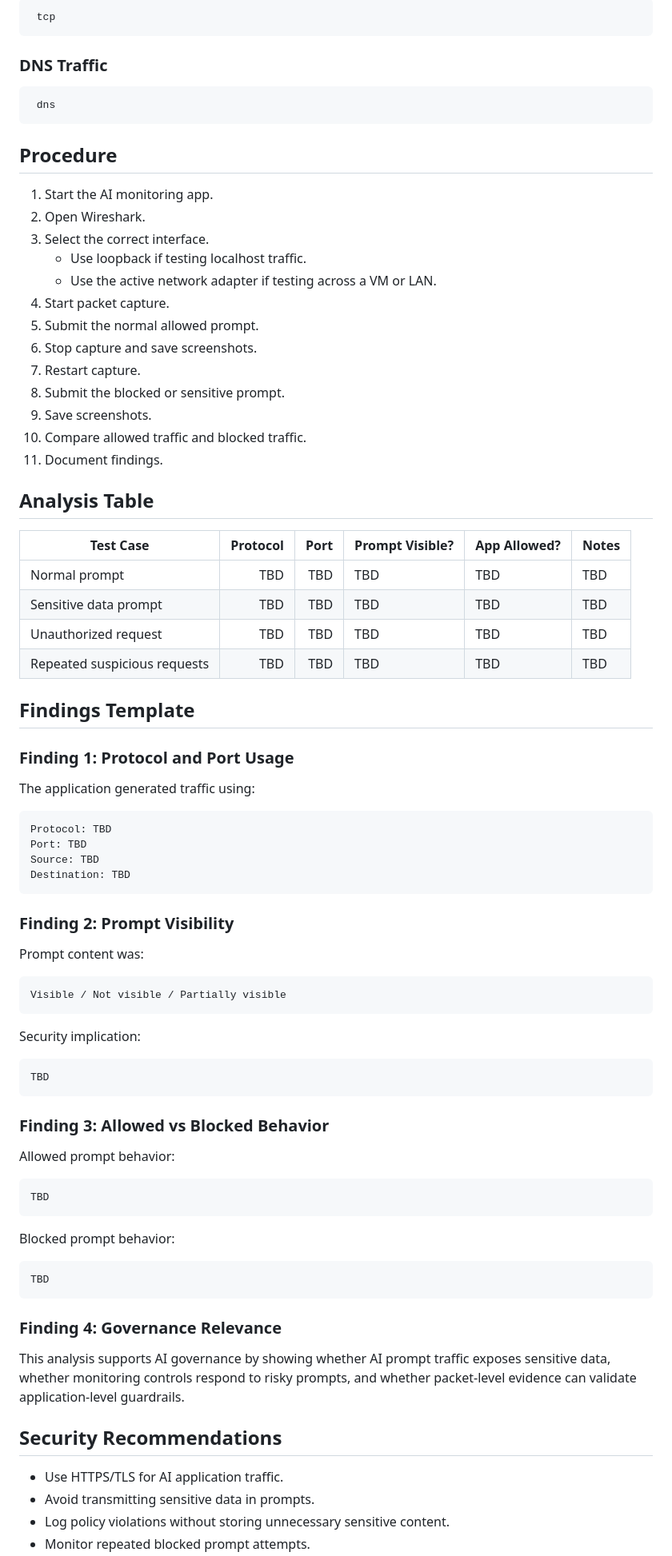
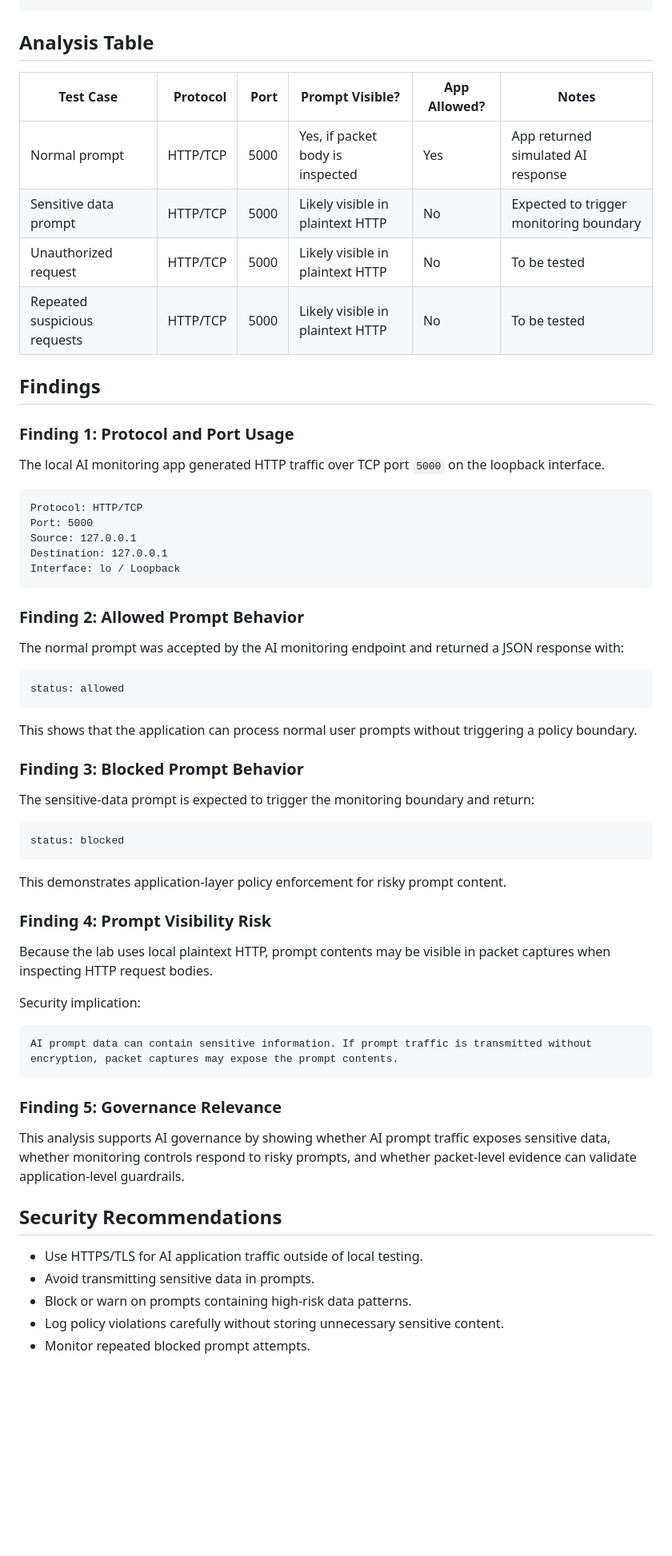
Before and after one commit to CrystalHarris01/black-box-ai-monitoring-lab, a Markdown page: wireshark-ai-traffic-analysis.md, the part around one of its changes. Shown at 80% size. Rendered like a GitHub page; blank space fills up the shorter version.

````diff
--- a/wireshark-ai-traffic-analysis.md
+++ b/wireshark-ai-traffic-analysis.md
@@ -146,86 +119,65 @@ ip.addr == 127.0.0.1
-```text
- tcp
-```
-
-### DNS Traffic
-
-```text
- dns
-```
-
-## Procedure
-
-1. Start the AI monitoring app.
-2. Open Wireshark.
-3. Select the correct interface.
-   - Use loopback if testing localhost traffic.
-   - Use the active network adapter if testing across a VM or LAN.
-4. Start packet capture.
-5. Submit the normal allowed prompt.
-6. Stop capture and save screenshots.
-7. Restart capture.
-8. Submit the blocked or sensitive prompt.
-9. Save screenshots.
-10. Compare allowed traffic and blocked traffic.
-11. Document findings.
 
 ## Analysis Table
 
 | Test Case | Protocol | Port | Prompt Visible? | App Allowed? | Notes |
 |---|---:|---:|---|---|---|
-| Normal prompt | TBD | TBD | TBD | TBD | TBD |
-| Sensitive data prompt | TBD | TBD | TBD | TBD | TBD |
-| Unauthorized request | TBD | TBD | TBD | TBD | TBD |
-| Repeated suspicious requests | TBD | TBD | TBD | TBD | TBD |
+| Normal prompt | HTTP/TCP | 5000 | Yes, if packet body is inspected | Yes | App returned simulated AI response |
+| Sensitive data prompt | HTTP/TCP | 5000 | Likely visible in plaintext HTTP | No | Expected to trigger monitoring boundary |
+| Unauthorized request | HTTP/TCP | 5000 | Likely visible in plaintext HTTP | No | To be tested |
+| Repeated suspicious requests | HTTP/TCP | 5000 | Likely visible in plaintext HTTP | No | To be tested |
 
-## Findings Template
+## Findings
 
 ### Finding 1: Protocol and Port Usage
 
-The application generated traffic using:
+The local AI monitoring app generated HTTP traffic over TCP port `5000` on the loopback interface.
 
 ```text
-Protocol: TBD
-Port: TBD
-Source: TBD
-Destination: TBD
+Protocol: HTTP/TCP
+Port: 5000
+Source: 127.0.0.1
+Destination: 127.0.0.1
+Interface: lo / Loopback
 ```
 
-### Finding 2: Prompt Visibility
+### Finding 2: Allowed Prompt Behavior
 
-Prompt content was:
+The normal prompt was accepted by the AI monitoring endpoint and returned a JSON response with:
 
 ```text
-Visible / Not visible / Partially visible
+status: allowed
 ```
+
+This shows that the application can process normal user prompts without triggering a policy boundary.
+
+### Finding 3: Blocked Prompt Behavior
+
+The sensitive-data prompt is expected to trigger the monitoring boundary and return:
+
+```text
+status: blocked
+```
+
+This demonstrates application-layer policy enforcement for risky prompt content.
+
+### Finding 4: Prompt Visibility Risk
+
+Because the lab uses local plaintext HTTP, prompt contents may be visible in packet captures when inspecting HTTP request bodies.
 
 Security implication:
 
 ```text
-TBD
+AI prompt data can contain sensitive information. If prompt traffic is transmitted without encryption, packet captures may expose the prompt contents.
 ```
 
-### Finding 3: Allowed vs Blocked Behavior
-
-Allowed prompt behavior:
-
-```text
-TBD
-```
-
-Blocked prompt behavior:
-
-```text
-TBD
-```
-
-### Finding 4: Governance Relevance
+### Finding 5: Governance Relevance
 
 This analysis supports AI governance by showing whether AI prompt traffic exposes sensitive data, whether monitoring controls respond to risky prompts, and whether packet-level evidence can validate application-level guardrails.
 
 ## Security Recommendations
 
-- Use HTTPS/TLS for AI application traffic.
+- Use HTTPS/TLS for AI application traffic outside of local testing.
 - Avoid transmitting sensitive data in prompts.
-- Log policy violations without storing unnecessary sensitive content.
+- Block or warn on prompts containing high-risk data patterns.
+- Log policy violations carefully without storing unnecessary sensitive content.
 - Monitor repeated blocked prompt attempts.
````
Also changed, not shown: other parts of wireshark-ai-traffic-analysis.md (+106 -130 lines).
